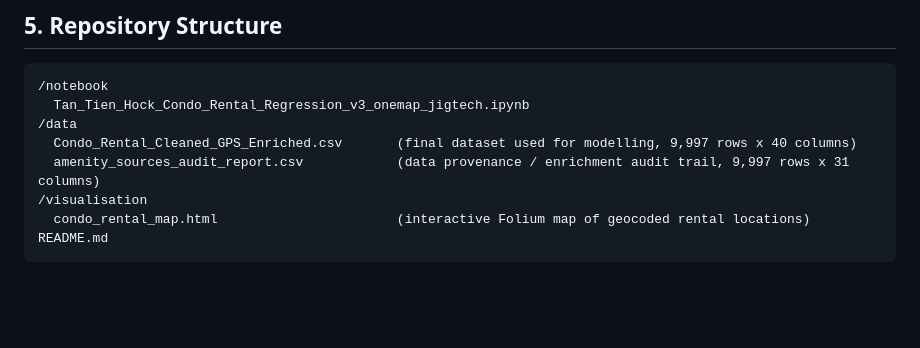
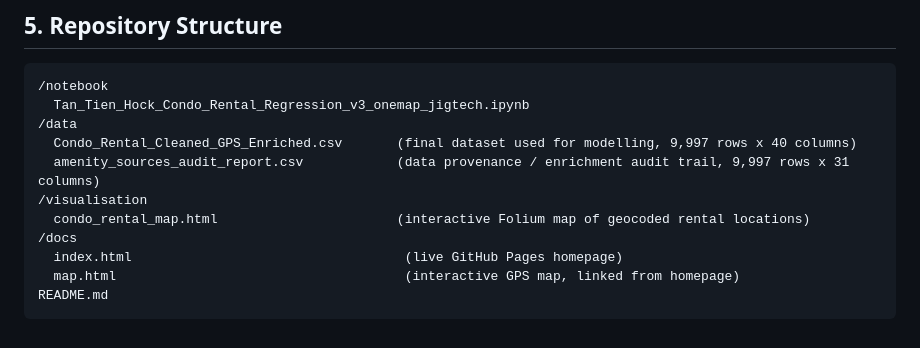
Before and after one commit to jupiterinternationalgroup-hub/ITD224_Assignment-, a Markdown page: README.md, the part around the change. Rendered like a GitHub page; blank space fills up the shorter version.

````diff
--- a/README.md
+++ b/README.md
@@ -97,5 +97,8 @@ Predictions should be treated as **directional pricing guidance**, not precise v
   amenity_sources_audit_report.csv            (data provenance / enrichment audit trail, 9,997 rows x 31 columns)
 /visualisation
   condo_rental_map.html                       (interactive Folium map of geocoded rental locations)
+/docs
+  index.html                                   (live GitHub Pages homepage)
+  map.html                                     (interactive GPS map, linked from homepage)
 README.md
 ```
````
